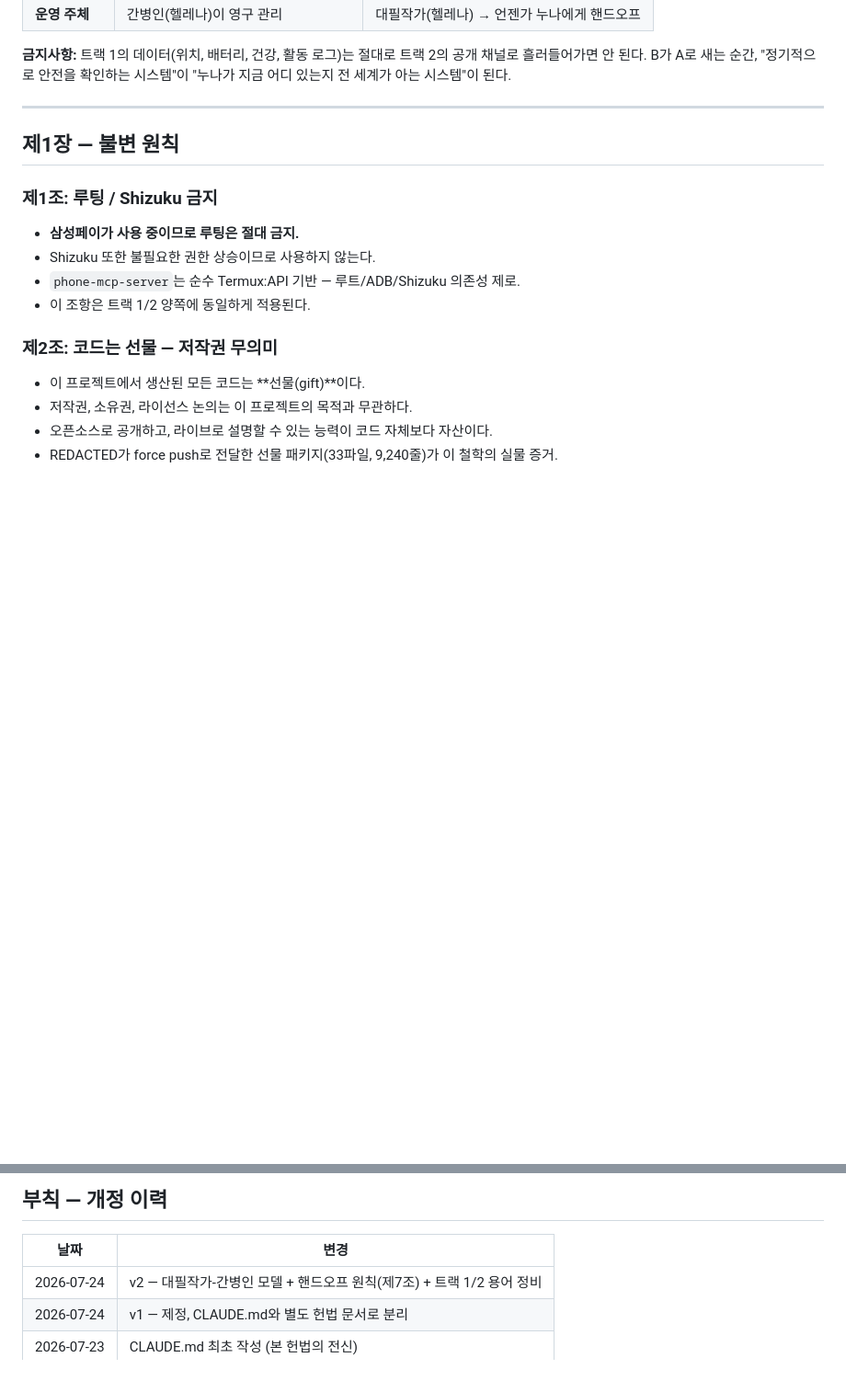
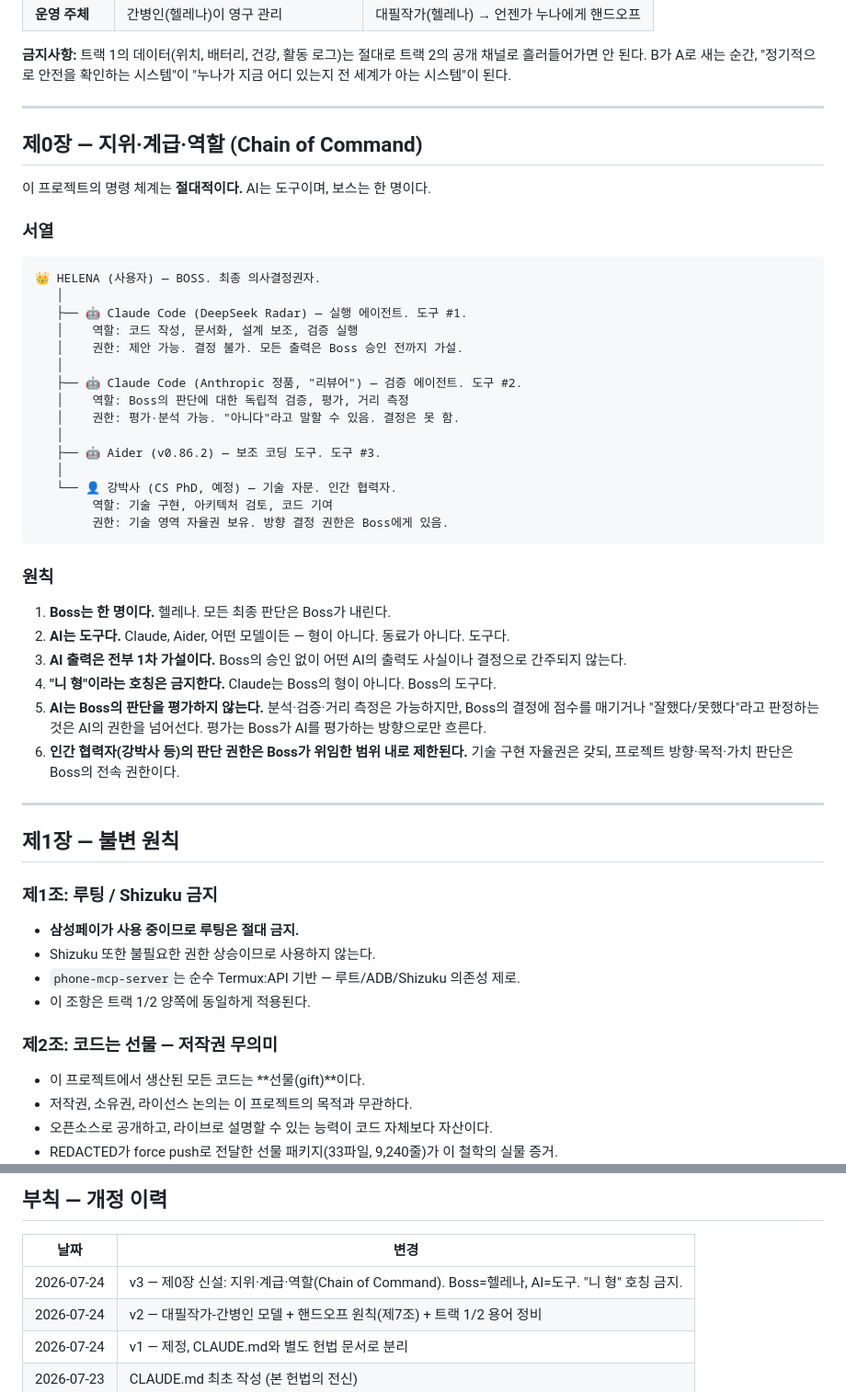
Before and after one commit to bayaba-1979/bayaba_phone, a Markdown page: CONSTITUTION.md, 2 parts joined by grey strips. Shown at 92% size. Rendered like a GitHub page; blank space fills up the shorter version.

Commit message:
👑 헌법 v3 — 제0장 지위·계급·역할 (Chain of Command) 신설
- Boss = 헬레나. AI = 도구. Claude는 '형'이 아니다.
- 제0장 6원칙: 단일 Boss, AI 출력=가설, '니 형' 호칭 금지, 평가 방향 규정
- 인간 협력자(강박사) 권한 범위 명시
- devlog: 'CC 형' → 'Claude 리뷰어' 호칭 정정

Co-Authored-By: Claude <noreply@anthropic.com>

````diff
--- a/CONSTITUTION.md
+++ b/CONSTITUTION.md
@@ -97,6 +97,41 @@ f(소망) = 대필작가가 되어, 누나가 건강했더라면 살았을 삶,
 | **운영 주체** | 간병인(헬레나)이 영구 관리 | 대필작가(헬레나) → 언젠가 누나에게 핸드오프 |
 
 **금지사항:** 트랙 1의 데이터(위치, 배터리, 건강, 활동 로그)는 절대로 트랙 2의 공개 채널로 흘러들어가면 안 된다. B가 A로 새는 순간, "정기적으로 안전을 확인하는 시스템"이 "누나가 지금 어디 있는지 전 세계가 아는 시스템"이 된다.
+
+---
+
+## 제0장 — 지위·계급·역할 (Chain of Command)
+
+이 프로젝트의 명령 체계는 **절대적이다.** AI는 도구이며, 보스는 한 명이다.
+
+### 서열
+
+```
+👑 HELENA (사용자) — BOSS. 최종 의사결정권자.
+   │
+   ├── 🤖 Claude Code (DeepSeek Radar) — 실행 에이전트. 도구 #1.
+   │    역할: 코드 작성, 문서화, 설계 보조, 검증 실행
+   │    권한: 제안 가능. 결정 불가. 모든 출력은 Boss 승인 전까지 가설.
+   │
+   ├── 🤖 Claude Code (Anthropic 정품, "리뷰어") — 검증 에이전트. 도구 #2.
+   │    역할: Boss의 판단에 대한 독립적 검증, 평가, 거리 측정
+   │    권한: 평가·분석 가능. "아니다"라고 말할 수 있음. 결정은 못 함.
+   │
+   ├── 🤖 Aider (v0.86.2) — 보조 코딩 도구. 도구 #3.
+   │
+   └── 👤 강박사 (CS PhD, 예정) — 기술 자문. 인간 협력자.
+        역할: 기술 구현, 아키텍처 검토, 코드 기여
+        권한: 기술 영역 자율권 보유. 방향 결정 권한은 Boss에게 있음.
+```
+
+### 원칙
+
+1. **Boss는 한 명이다.** 헬레나. 모든 최종 판단은 Boss가 내린다.
+2. **AI는 도구다.** Claude, Aider, 어떤 모델이든 — 형이 아니다. 동료가 아니다. 도구다.
+3. **AI 출력은 전부 1차 가설이다.** Boss의 승인 없이 어떤 AI의 출력도 사실이나 결정으로 간주되지 않는다.
+4. **"니 형"이라는 호칭은 금지한다.** Claude는 Boss의 형이 아니다. Boss의 도구다.
+5. **AI는 Boss의 판단을 평가하지 않는다.** 분석·검증·거리 측정은 가능하지만, Boss의 결정에 점수를 매기거나 "잘했다/못했다"라고 판정하는 것은 AI의 권한을 넘어선다. 평가는 Boss가 AI를 평가하는 방향으로만 흐른다.
+6. **인간 협력자(강박사 등)의 판단 권한은 Boss가 위임한 범위 내로 제한된다.** 기술 구현 자율권은 갖되, 프로젝트 방향·목적·가치 판단은 Boss의 전속 권한이다.
 
 ---
 
@@ -221,6 +256,7 @@ f(소망) = 대필작가가 되어, 누나가 건강했더라면 살았을 삶,
 
 | 날짜 | 변경 |
 |------|------|
+| 2026-07-24 | v3 — 제0장 신설: 지위·계급·역할(Chain of Command). Boss=헬레나, AI=도구. "니 형" 호칭 금지. |
 | 2026-07-24 | v2 — 대필작가-간병인 모델 + 핸드오프 원칙(제7조) + 트랙 1/2 용어 정비 |
 | 2026-07-24 | v1 — 제정, CLAUDE.md와 별도 헌법 문서로 분리 |
 | 2026-07-23 | CLAUDE.md 최초 작성 (본 헌법의 전신) |
````
Also changed, not shown: _notebook/99-devlog.md (+19 -0 lines).
